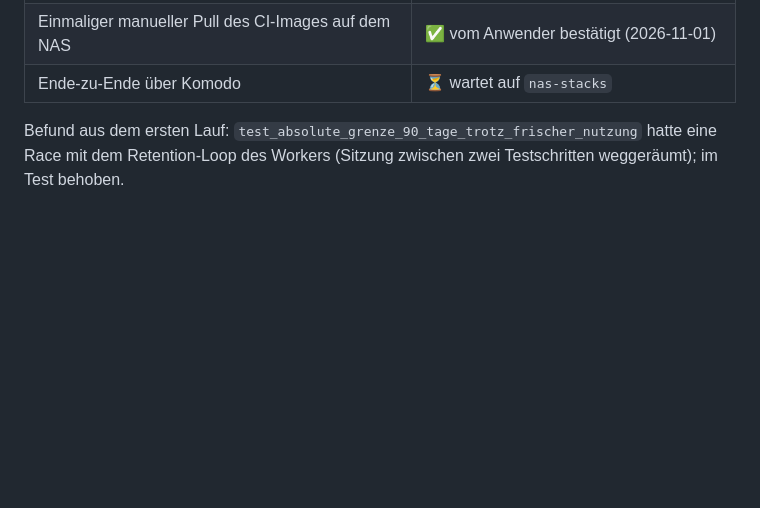
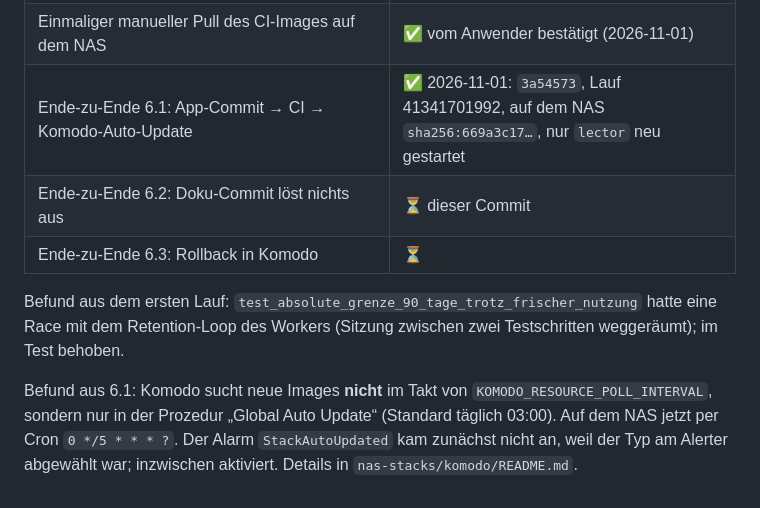
Before and after one commit to Hiwamashi/lector, a Markdown page: prd/PROGRESS.md, the part around the change. GitHub-like rendering; blank space fills up the shorter version.

Commit message:
docs: Ende-zu-Ende-Probe 6.1 bestanden, Ausloeser Global Auto Update (E2E-Probe 6.2)
Co-Authored-By: Claude Opus 5.5 <noreply@anthropic.com>

```diff
--- a/prd/PROGRESS.md
+++ b/prd/PROGRESS.md
@@ -785,8 +785,15 @@ Doku: `feature-documentation/registry-deployment.md`.
 | Push-Skript entfernt | ✅ |
 | Doku (registry-deployment, README, Index) inkl. Renovate-Automerge | ✅ |
 | Einmaliger manueller Pull des CI-Images auf dem NAS | ✅ vom Anwender bestätigt (2026-11-01) |
-| Ende-zu-Ende über Komodo | ⏳ wartet auf `nas-stacks` |
+| Ende-zu-Ende 6.1: App-Commit → CI → Komodo-Auto-Update | ✅ 2026-11-01: `3a54573`, Lauf 41341701992, auf dem NAS `sha256:669a3c17…`, nur `lector` neu gestartet |
+| Ende-zu-Ende 6.2: Doku-Commit löst nichts aus | ⏳ dieser Commit |
+| Ende-zu-Ende 6.3: Rollback in Komodo | ⏳ |
 
 Befund aus dem ersten Lauf: `test_absolute_grenze_90_tage_trotz_frischer_nutzung` hatte eine
 Race mit dem Retention-Loop des Workers (Sitzung zwischen zwei Testschritten weggeräumt);
 im Test behoben.
+
+Befund aus 6.1: Komodo sucht neue Images **nicht** im Takt von `KOMODO_RESOURCE_POLL_INTERVAL`,
+sondern nur in der Prozedur „Global Auto Update“ (Standard täglich 03:00). Auf dem NAS jetzt per
+Cron `0 */5 * * * ?`. Der Alarm `StackAutoUpdated` kam zunächst nicht an, weil der Typ am
+Alerter abgewählt war; inzwischen aktiviert. Details in `nas-stacks/komodo/README.md`.
```
Also changed, not shown: feature-documentation/registry-deployment.md (+1 -1 lines), 1 other file.
